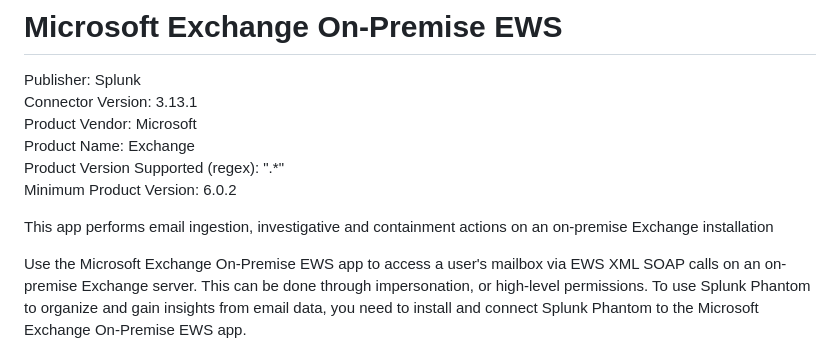
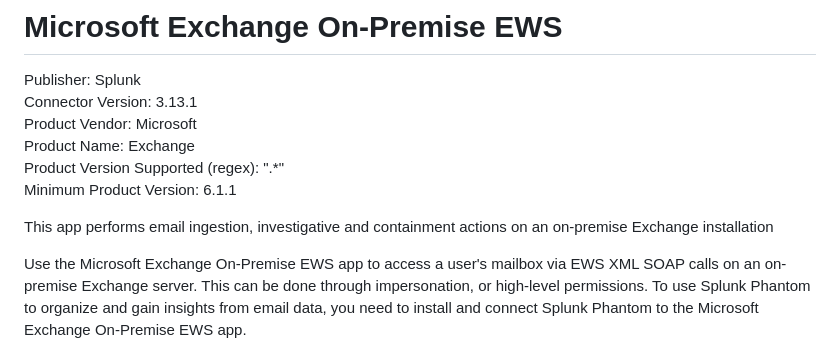
Before and after one commit to splunk-soar-connectors/microsoftexchangeonpremews, a Markdown page: README.md, the part around one of its changes. GitHub-like rendering.

```diff
--- a/README.md
+++ b/README.md
@@ -6,7 +6,7 @@ Connector Version: 3.13.1
 Product Vendor: Microsoft
 Product Name: Exchange
 Product Version Supported (regex): ".\*"
-Minimum Product Version: 6.0.2
+Minimum Product Version: 6.1.1
 
 This app performs email ingestion, investigative and containment actions on an on-premise Exchange installation
 
```
Also changed, not shown: other parts of README.md (+1 -1 lines).
